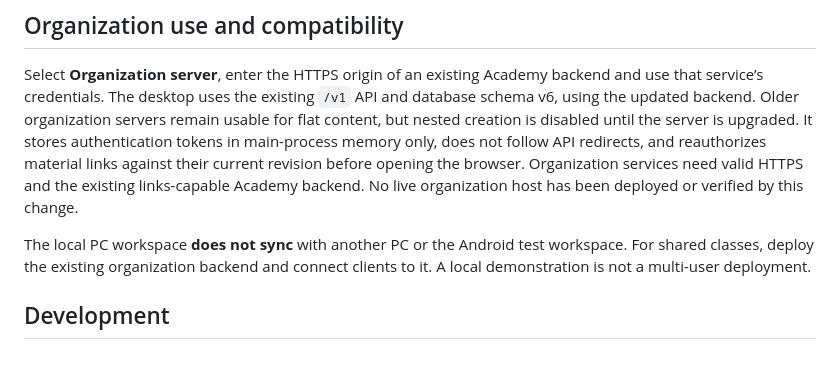
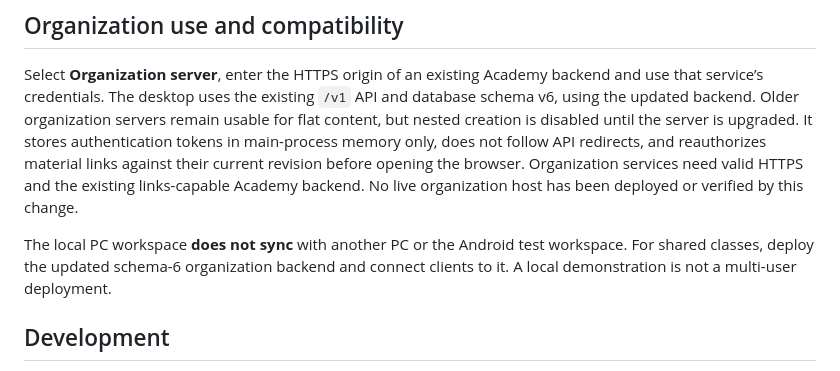
Before and after one commit to Denberg28/Aeronautical-Open-Academy, a Markdown page: desktop/README.md, the part around the change. Drawn GitHub-style.

Commit message:
Clarify schema-6 upgrade and Android compatibility release gates

```diff
--- a/desktop/README.md
+++ b/desktop/README.md
@@ -36,7 +36,7 @@ Admins create accounts, suspend/reactivate access and publish/delete announcemen
 
 Select **Organization server**, enter the HTTPS origin of an existing Academy backend and use that service’s credentials. The desktop uses the existing `/v1` API and database schema v6, using the updated backend. Older organization servers remain usable for flat content, but nested creation is disabled until the server is upgraded. It stores authentication tokens in main-process memory only, does not follow API redirects, and reauthorizes material links against their current revision before opening the browser. Organization services need valid HTTPS and the existing links-capable Academy backend. No live organization host has been deployed or verified by this change.
 
-The local PC workspace **does not sync** with another PC or the Android test workspace. For shared classes, deploy the existing organization backend and connect clients to it. A local demonstration is not a multi-user deployment.
+The local PC workspace **does not sync** with another PC or the Android test workspace. For shared classes, deploy the updated schema-6 organization backend and connect clients to it. A local demonstration is not a multi-user deployment.
 
 ## Development
 
```
Also changed, not shown: docs/DESKTOP_TESTING.md (+2 -2 lines).
